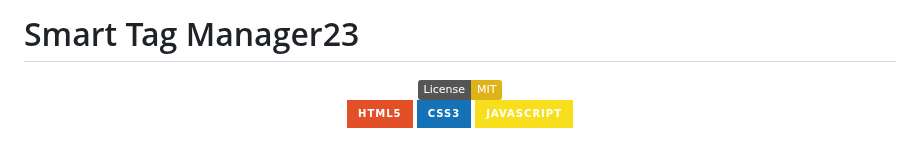
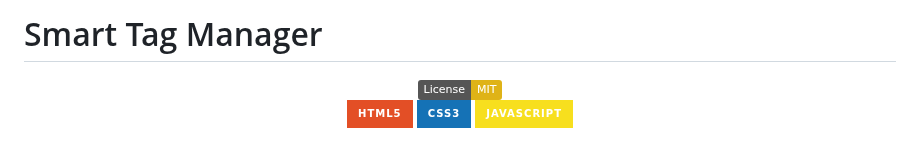
Before and after one commit to NightRunners02/Smart-Tag-Manager, a Markdown page: README.md, the part around the change. Rendered like a GitHub page; badges without logos.

Commit message:
Fix project name in README header

```diff
--- a/README.md
+++ b/README.md
@@ -1,4 +1,4 @@
-# Smart Tag Manager23
+# Smart Tag Manager
 
 <div align="center">
 
```
